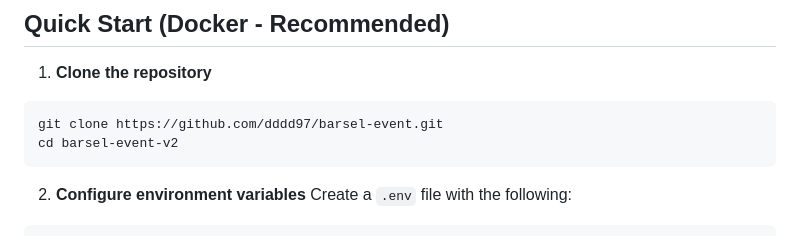
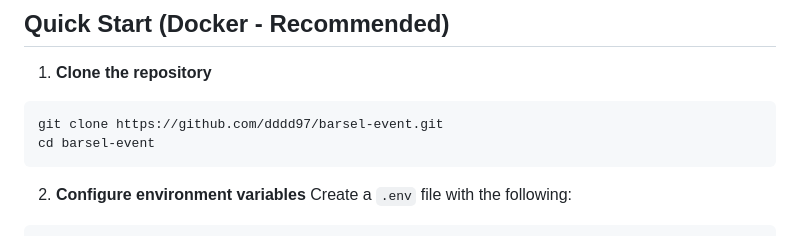
Before and after one commit to dddd97/barsel-event, a Markdown page: README.md, the part around the change. Drawn GitHub-style.

````diff
--- a/README.md
+++ b/README.md
@@ -21,7 +21,7 @@ A modern event management system with doorprize drawings, built with Ruby on Rai
 1. **Clone the repository**
 ```bash
 git clone https://github.com/dddd97/barsel-event.git
-cd barsel-event-v2
+cd barsel-event
 ```
 
 2. **Configure environment variables**
````
